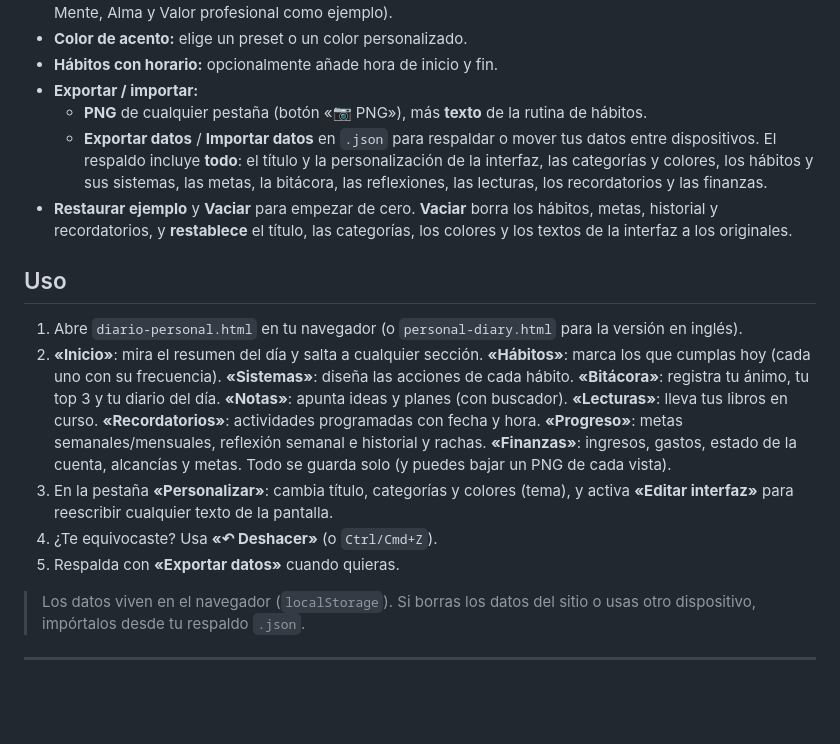
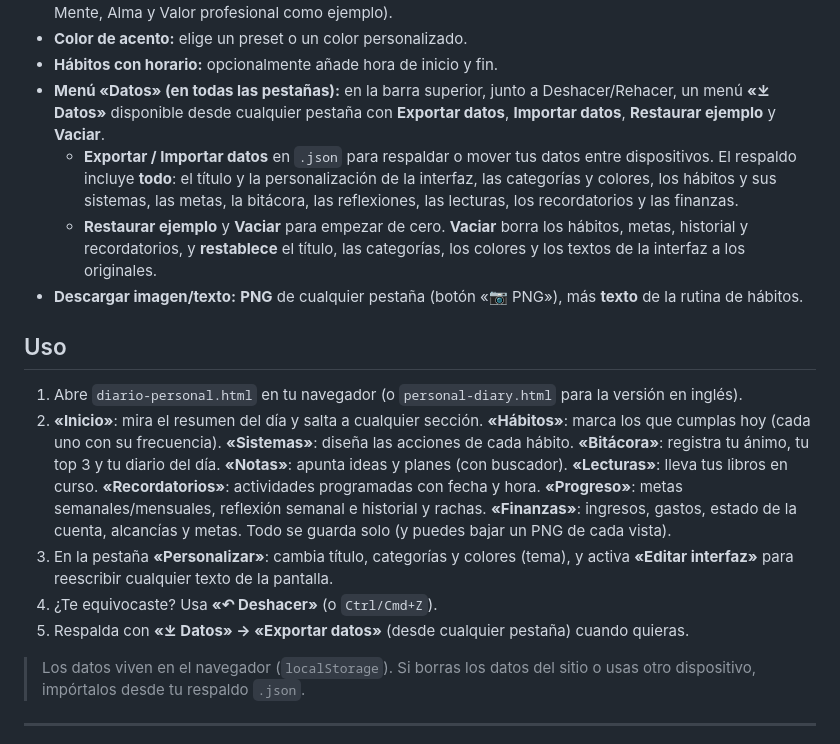
Before and after one commit to Intirr/habits, a Markdown page: README.md, the part around the change. GitHub-like rendering; blank space fills up the shorter version.

Commit message:
README: document the global Datos menu (export/import/restore/clear)
Co-Authored-By: Claude Opus 4.8 <noreply@anthropic.com>
Claude-Session: https://claude.ai/code/session_01CPTLe1rPx5vXjsSKinPHgL

```diff
--- a/README.md
+++ b/README.md
@@ -93,15 +93,18 @@ navegador (`localStorage`).
   categorías (vienen Cuerpo, Mente, Alma y Valor profesional como ejemplo).
 - **Color de acento:** elige un preset o un color personalizado.
 - **Hábitos con horario:** opcionalmente añade hora de inicio y fin.
-- **Exportar / importar:**
-  - **PNG** de cualquier pestaña (botón «📷 PNG»), más **texto** de la rutina de hábitos.
-  - **Exportar datos** / **Importar datos** en `.json` para respaldar o mover tus datos
-    entre dispositivos. El respaldo incluye **todo**: el título y la personalización de la
-    interfaz, las categorías y colores, los hábitos y sus sistemas, las metas, la bitácora,
-    las reflexiones, las lecturas, los recordatorios y las finanzas.
-- **Restaurar ejemplo** y **Vaciar** para empezar de cero. **Vaciar** borra los hábitos,
-  metas, historial y recordatorios, y **restablece** el título, las categorías, los colores
-  y los textos de la interfaz a los originales.
+- **Menú «Datos» (en todas las pestañas):** en la barra superior, junto a Deshacer/Rehacer,
+  un menú **«⤓ Datos»** disponible desde cualquier pestaña con **Exportar datos**,
+  **Importar datos**, **Restaurar ejemplo** y **Vaciar**.
+  - **Exportar / Importar datos** en `.json` para respaldar o mover tus datos entre
+    dispositivos. El respaldo incluye **todo**: el título y la personalización de la interfaz,
+    las categorías y colores, los hábitos y sus sistemas, las metas, la bitácora, las
+    reflexiones, las lecturas, los recordatorios y las finanzas.
+  - **Restaurar ejemplo** y **Vaciar** para empezar de cero. **Vaciar** borra los hábitos,
+    metas, historial y recordatorios, y **restablece** el título, las categorías, los colores
+    y los textos de la interfaz a los originales.
+- **Descargar imagen/texto:** **PNG** de cualquier pestaña (botón «📷 PNG»), más **texto**
+  de la rutina de hábitos.
 
 ## Uso
 
@@ -118,7 +121,7 @@ navegador (`localStorage`).
 3. En la pestaña **«Personalizar»**: cambia título, categorías y colores (tema), y activa
    **«Editar interfaz»** para reescribir cualquier texto de la pantalla.
 4. ¿Te equivocaste? Usa **«↶ Deshacer»** (o `Ctrl/Cmd+Z`).
-5. Respalda con **«Exportar datos»** cuando quieras.
+5. Respalda con **«⤓ Datos» → «Exportar datos»** (desde cualquier pestaña) cuando quieras.
 
 > Los datos viven en el navegador (`localStorage`). Si borras los datos del sitio o
 > usas otro dispositivo, impórtalos desde tu respaldo `.json`.
```
